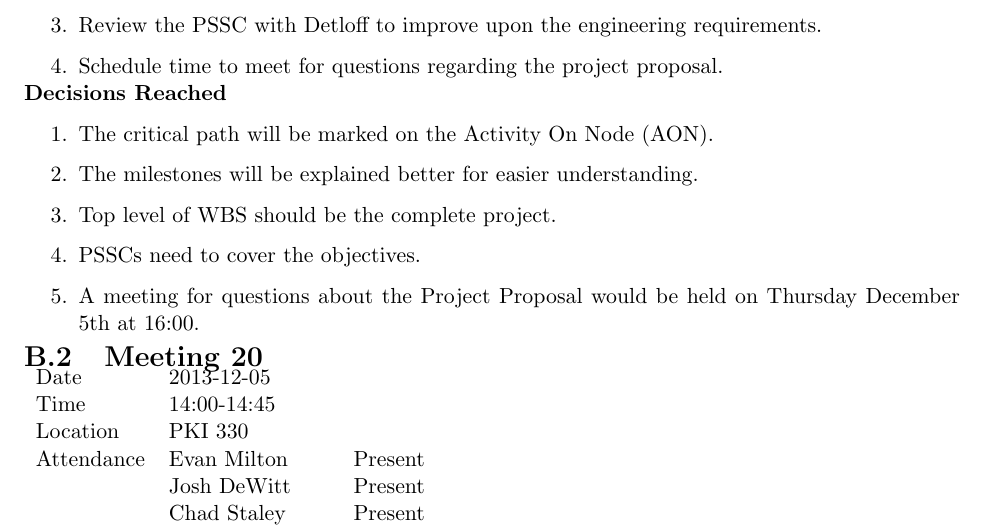
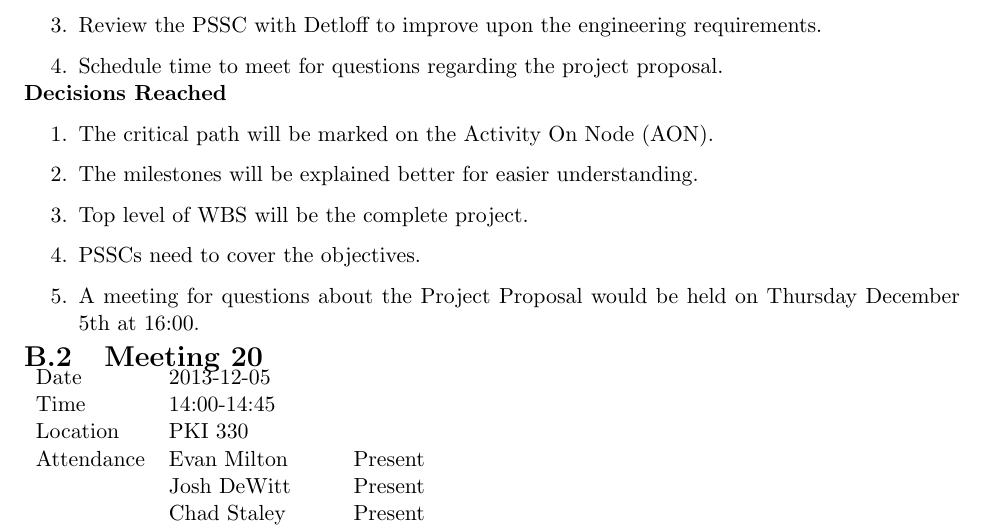
Before and after one commit to emilton/project-reports, a LaTeX thesis (project-proposal/main.tex, which reads project-proposal/minutes.tex): part of page 36 of 37, cut so that both start at the same text. Compiled offline with pdfLaTeX.

Commit message:
Should = bad.

```diff
--- a/project-proposal/minutes.tex
+++ b/project-proposal/minutes.tex
@@ -9,7 +9,7 @@
 {
 	\item The critical path will be marked on the \gls{aon}.
 	\item The milestones will be explained better for easier understanding.
-	\item Top level of WBS should be the complete project.
+	\item Top level of WBS will be the complete project.
 	\item PSSCs need to cover the objectives.
 	\item A meeting for questions about the Project Proposal would be held on Thursday December 5th at 16:00.
 }
```
